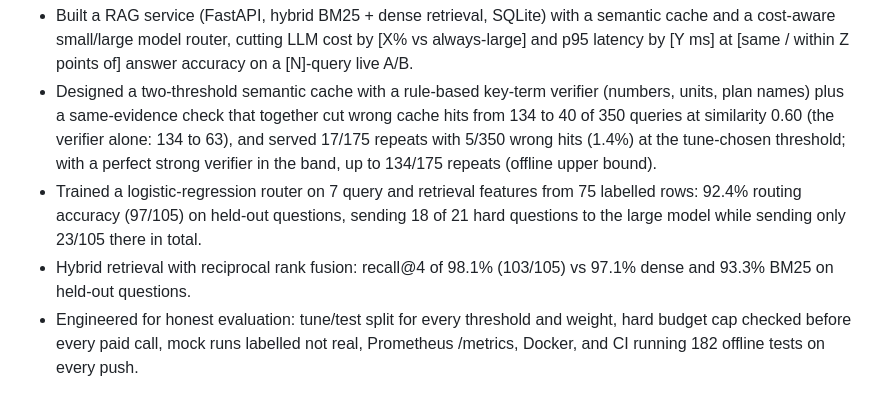
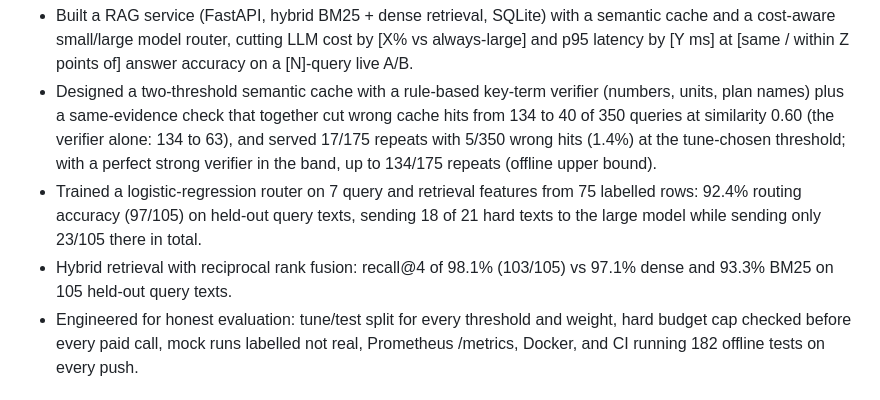
Before and after one commit to WhitefistEmperor/costwise-rag, a Markdown page: PROGRESS.md, the part around the change. Drawn GitHub-style.

```diff
--- a/PROGRESS.md
+++ b/PROGRESS.md
@@ -179,10 +179,10 @@ Anything in [brackets] needs the paid Phase 6 run and must not be used until it
   served 17/175 repeats with 5/350 wrong hits (1.4%) at the tune-chosen threshold; with a
   perfect strong verifier in the band, up to 134/175 repeats (offline upper bound).
 - Trained a logistic-regression router on 7 query and retrieval features from 75 labelled
-  rows: 92.4% routing accuracy (97/105) on held-out questions, sending 18 of 21 hard questions
+  rows: 92.4% routing accuracy (97/105) on held-out query texts, sending 18 of 21 hard texts
   to the large model while sending only 23/105 there in total.
 - Hybrid retrieval with reciprocal rank fusion: recall@4 of 98.1% (103/105) vs 97.1% dense and
-  93.3% BM25 on held-out questions.
+  93.3% BM25 on 105 held-out query texts.
 - Engineered for honest evaluation: tune/test split for every threshold and weight, hard
   budget cap checked before every paid call, mock runs labelled not real, Prometheus /metrics,
   Docker, and CI running 182 offline tests on every push.
```
Also changed, not shown: README.md (+1 -1 lines), docs/img/router_tradeoff.png, 1 other file.
